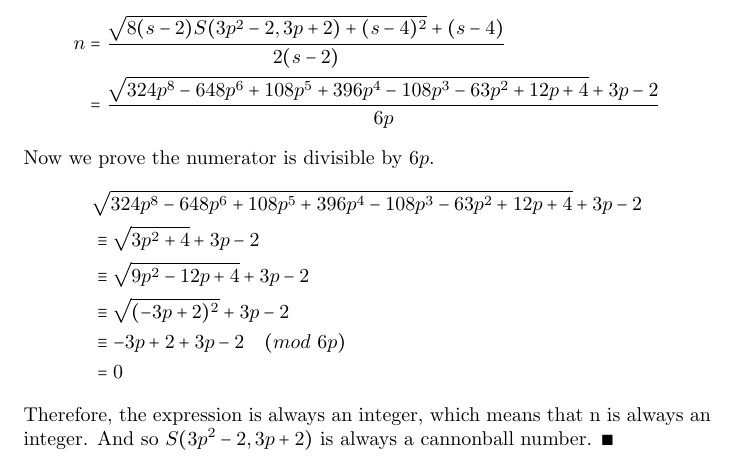
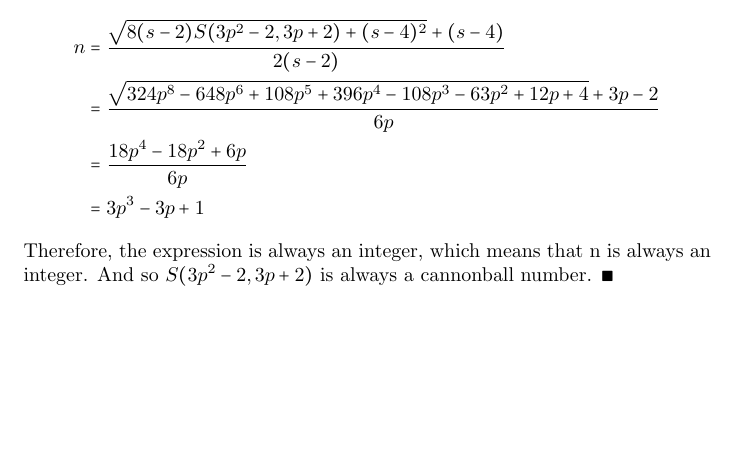
Before and after one commit to Pazzaz/cannonball, a LaTeX document (paper.tex): part of page 2 of 2, cut so that both start at the same text, the shorter picture padded with empty space. Compiled offline with pdfLaTeX.

Commit message:
remove modulus part

```diff
--- a/paper.tex
+++ b/paper.tex
@@ -46,18 +46,9 @@ $$
 Now we can examine (2) but with $P(n, s)=S(3p^2-2, 3p+2)$.
 \begin{equation*}
 \begin{split}
-n &= \frac{\sqrt{8(s-2)S(3p^2-2, 3p+2)+(s-4)^2}+(s-4)}{2(s-2)}\\&= \frac{\sqrt{324p^8-648p^6+108p^5+396p^4-108p^3-63p^2+12p+4}+3p-2}{6p}
-\end{split}
-\end{equation*}
-Now we prove the numerator is divisible by $6p$.
-\begin{equation*}
-\begin{split}
-&\sqrt{324p^8-648p^6+108p^5+396p^4-108p^3-63p^2+12p+4}+3p-2\\
-&\equiv\sqrt{3p^2+4}+3p-2 \\
-&\equiv\sqrt{9p^2-12p+4}+3p-2 \\
-&\equiv\sqrt{(-3p+2)^2}+3p-2 \\
-&\equiv-3p+2+3p-2\quad(mod\ 6p)\\
-&=0
+n &= \frac{\sqrt{8(s-2)S(3p^2-2, 3p+2)+(s-4)^2}+(s-4)}{2(s-2)}\\&= \frac{\sqrt{324p^8-648p^6+108p^5+396p^4-108p^3-63p^2+12p+4}+3p-2}{6p} \\
+&=\frac{18p^4-18p^2+6p}{6p}\\
+&=3p^3-3p+1
 \end{split}
 \end{equation*}
 Therefore, the expression is always an integer, which means that n is always an integer. And so $S(3p^2-2, 3p+2)$ is always a cannonball number. $\blacksquare$
```
Also changed, not shown: paper.pdf.
